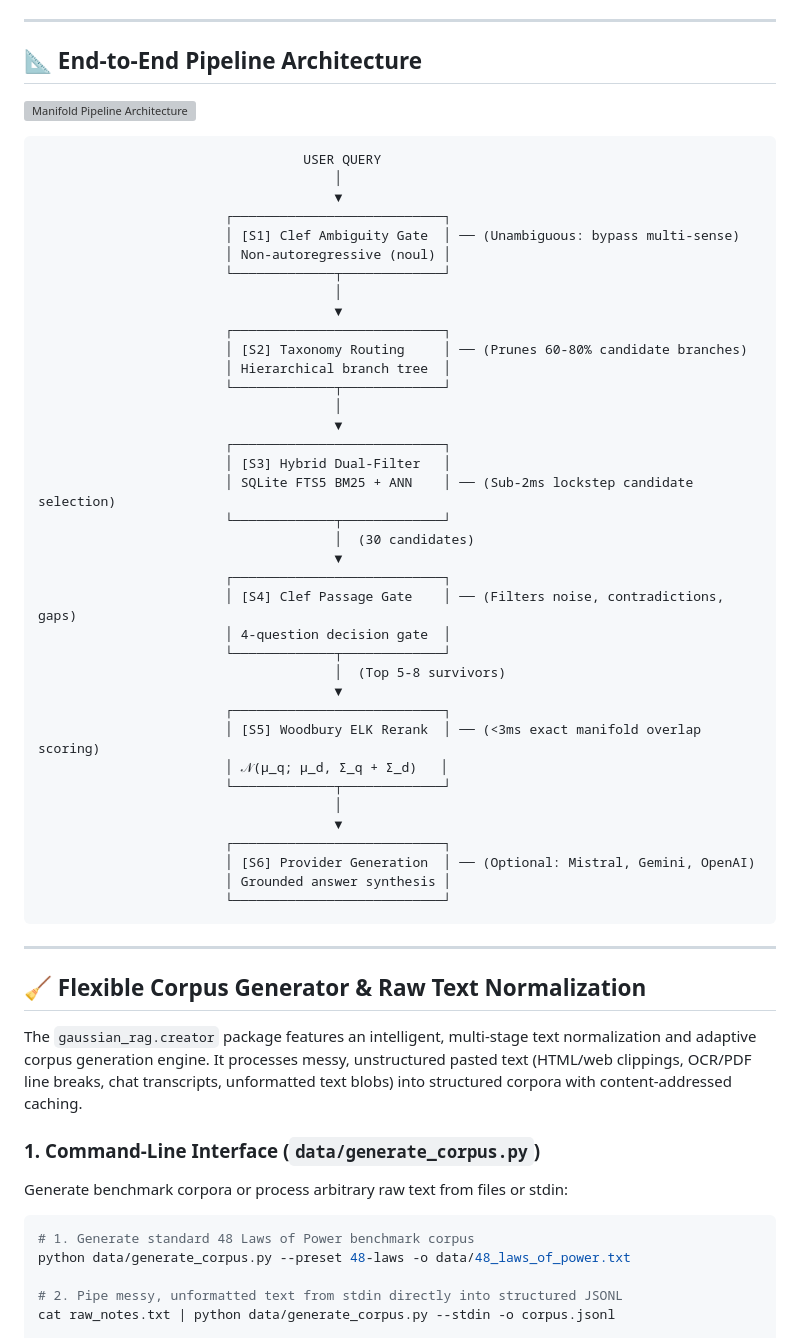
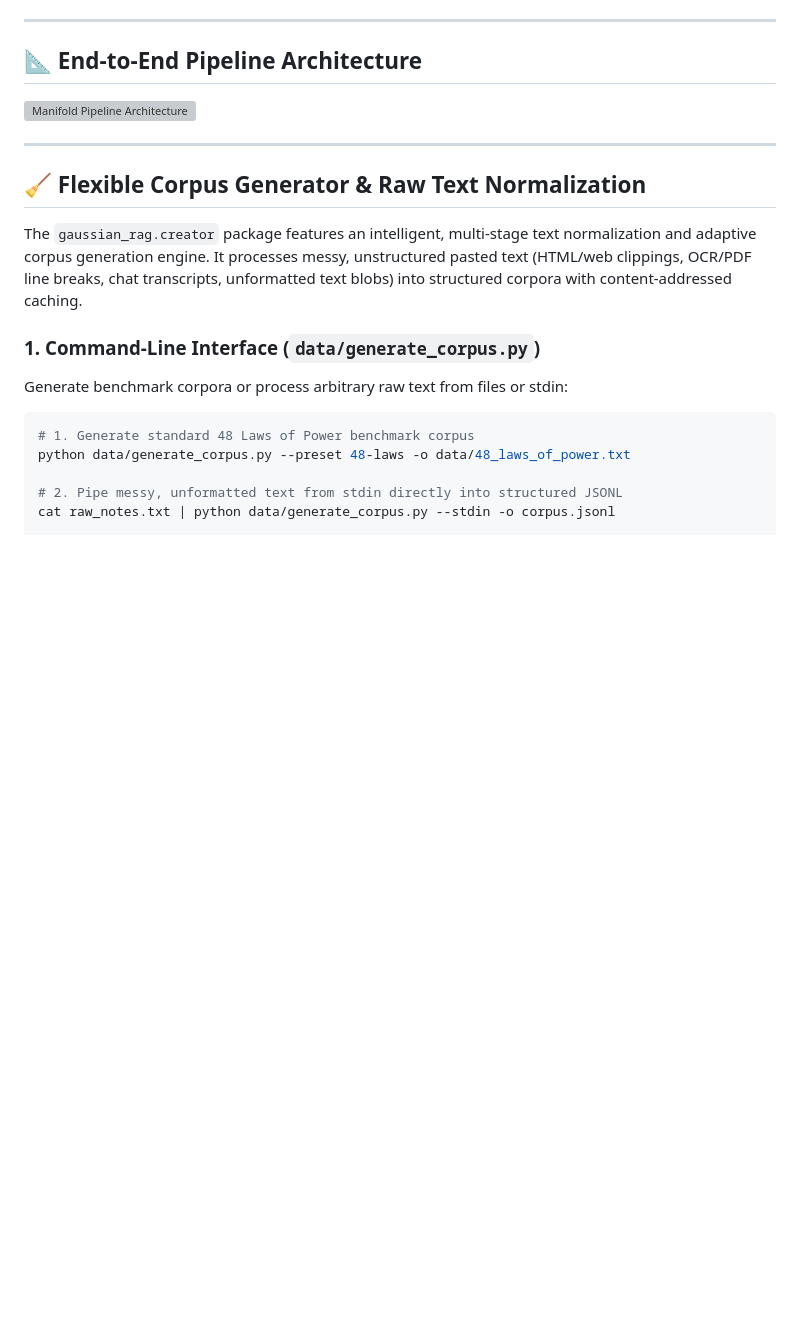
Before and after one commit to myneace/GaussianRag, a Markdown page: README.md, the part around the change. GitHub-like rendering; blank space fills up the shorter version; grey boxes are pictures that could not be loaded.

Commit message:
docs: remove redundant ASCII diagram in favor of pipeline diagram image

````diff
--- a/README.md
+++ b/README.md
@@ -66,46 +66,6 @@ Gaussian-Clef RAG transforms probabilistic retrieval from a multi-second researc
 ## 📐 End-to-End Pipeline Architecture
 
 ![Manifold Pipeline Architecture](dashboard/public/pipeline_diagram.png)
-
-```
-                                  USER QUERY
-                                      │
-                                      ▼
-                        ┌───────────────────────────┐
-                        │ [S1] Clef Ambiguity Gate  │ ── (Unambiguous: bypass multi-sense)
-                        │ Non-autoregressive (noul) │
-                        └─────────────┬─────────────┘
-                                      │
-                                      ▼
-                        ┌───────────────────────────┐
-                        │ [S2] Taxonomy Routing     │ ── (Prunes 60-80% candidate branches)
-                        │ Hierarchical branch tree  │
-                        └─────────────┬─────────────┘
-                                      │
-                                      ▼
-                        ┌───────────────────────────┐
-                        │ [S3] Hybrid Dual-Filter   │
-                        │ SQLite FTS5 BM25 + ANN    │ ── (Sub-2ms lockstep candidate selection)
-                        └─────────────┬─────────────┘
-                                      │  (30 candidates)
-                                      ▼
-                        ┌───────────────────────────┐
-                        │ [S4] Clef Passage Gate    │ ── (Filters noise, contradictions, gaps)
-                        │ 4-question decision gate  │
-                        └─────────────┬─────────────┘
-                                      │  (Top 5-8 survivors)
-                                      ▼
-                        ┌───────────────────────────┐
-                        │ [S5] Woodbury ELK Rerank  │ ── (<3ms exact manifold overlap scoring)
-                        │ 𝒩(μ_q; μ_d, Σ_q + Σ_d)   │
-                        └─────────────┬─────────────┘
-                                      │
-                                      ▼
-                        ┌───────────────────────────┐
-                        │ [S6] Provider Generation  │ ── (Optional: Mistral, Gemini, OpenAI)
-                        │ Grounded answer synthesis │
-                        └───────────────────────────┘
-```
 
 ---
 
````
